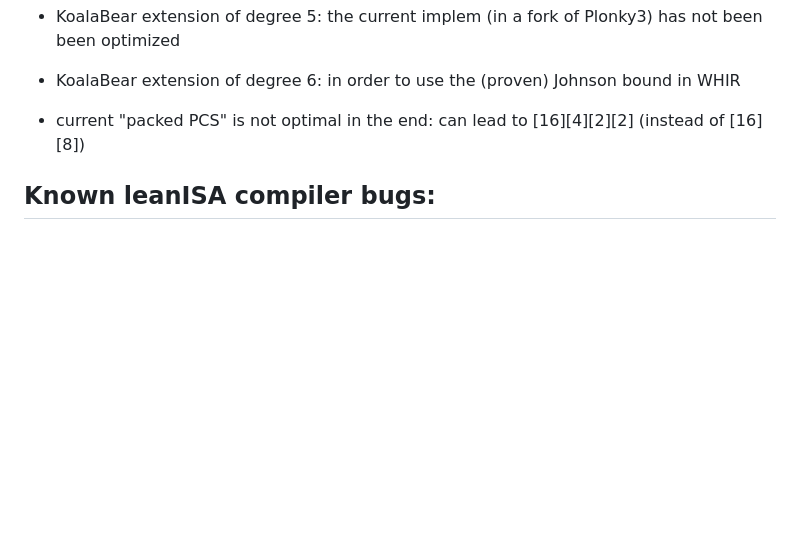
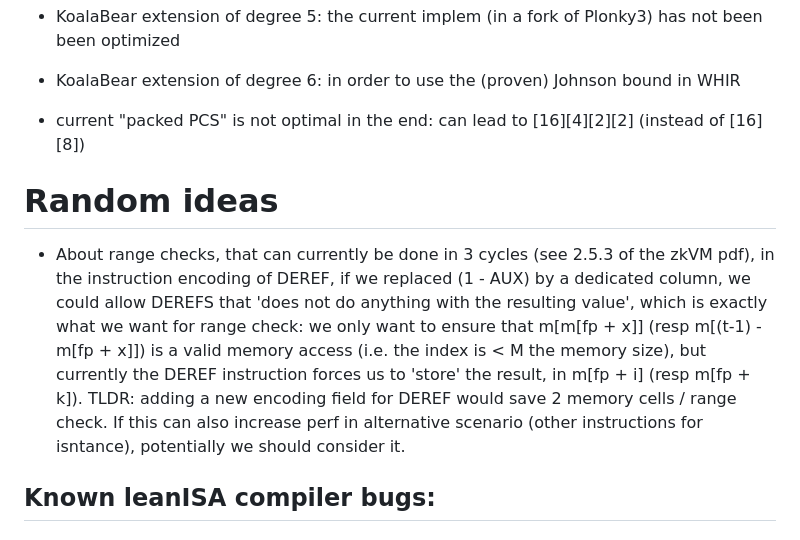
Before and after one commit to weijiekoh/leanMultisig, a Markdown page: TODO.md, the part around the change. GitHub-like rendering; blank space fills up the shorter version.

Commit message:
add an idea about range checks

```diff
--- a/TODO.md
+++ b/TODO.md
@@ -79,6 +79,15 @@ But we reduce proof size a lot using instead (TODO):
 - KoalaBear extension of degree 6: in order to use the (proven) Johnson bound in WHIR
 - current "packed PCS" is not optimal in the end: can lead to [16][4][2][2] (instead of [16][8])
 
+
+# Random ideas
+
+- About range checks, that can currently be done in 3 cycles (see 2.5.3 of the zkVM pdf), in the instruction encoding of DEREF, if we replaced (1 - AUX) by a dedicated column,
+  we could allow DEREFS that 'does not do anything with the resulting value', which is exactly what we want for range check: we only want to ensure that m[m[fp + x]] (resp m[(t-1) - m[fp + x]])
+  is a valid memory access (i.e. the index is < M the memory size), but currently the DEREF instruction forces us to 'store' the result, in m[fp + i] (resp m[fp + k]).
+  TLDR: adding a new encoding field for DEREF would save 2 memory cells / range check. If this can also increase perf in alternative scenario (other instructions for isntance),
+  potentially we should consider it.
+
 ## Known leanISA compiler bugs:
 
 ### Non exhaustive conditions in inlined functions
```
